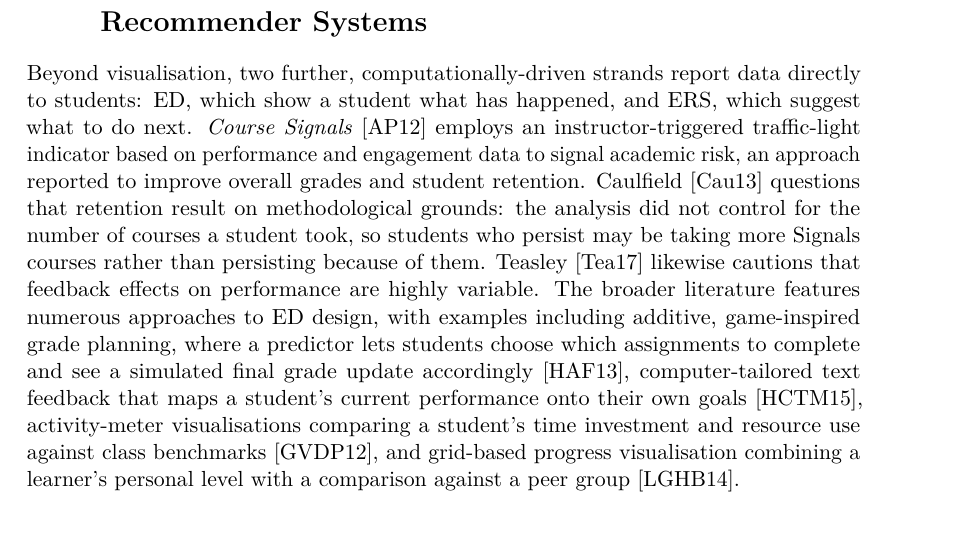
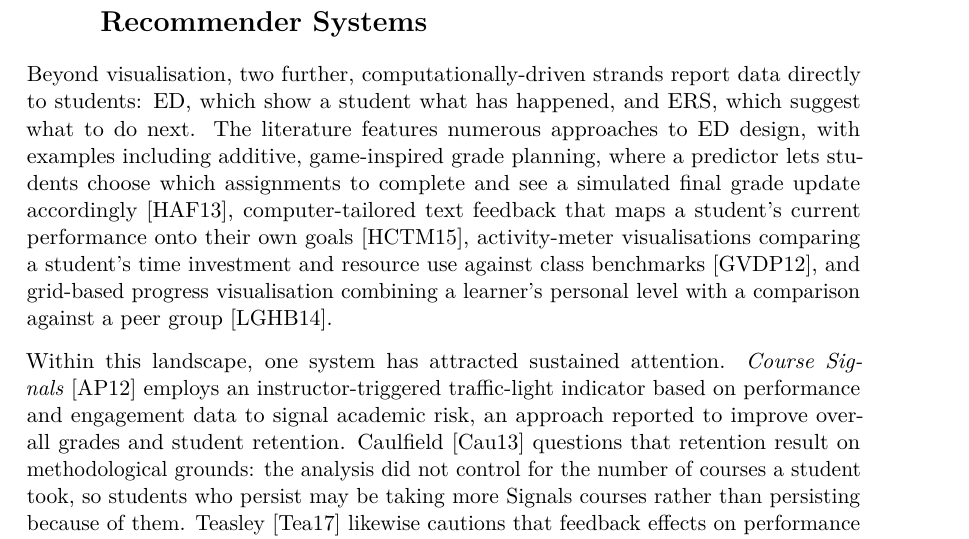
Before and after one commit to morischumacher/Diploma_Thesis, a LaTeX thesis (main.tex, which reads chapters/relatedwork.tex): part of page 37 of 194, cut so that both start at the same text. Compiled offline with pdfLaTeX.

Commit message:
ch3: run the ED half broad-to-specific, matching 3.1 and 3.2
Moritz's structural comment: sections 3.1 and 3.2 both open with the body
of work and then name systems, while the ED half opened with Course
Signals and only then listed the design approaches.

Reordered so the four design examples come first and Course Signals
follows as the named system, carrying its contested retention result and
Teasley's caution. Now parallel to the ERS half, which already runs
methods first and then "prominent individual systems".

Prose is moved verbatim. The only new words are the connective, and it
asserts nothing beyond what the chapter's own sources show: Course
Signals is discussed in Teasley's review and critiqued by Caulfield, so
"has attracted sustained attention" is evidenced in what we already cite.

Both REV comments in the moved text are resolved and deleted. The critique
stays, per the decision, and is now tied forward to Chapter 9.

Co-Authored-By: Claude Opus 5 <noreply@anthropic.com>
Claude-Session: https://claude.ai/code/session_01MLUFGCVLTdE5xbPVnNzfiY

```diff
--- a/chapters/relatedwork.tex
+++ b/chapters/relatedwork.tex
@@ -32,9 +32,9 @@ Ultimately, the complementary strengths of these paradigms, tabular scheduling a
 
 Beyond visualisation, two further, computationally-driven strands report data directly to students: ED, which show a student what has happened, and ERS, which suggest what to do next.
 %% REV (is coursesignal not a Recommender? It predicts the future)
-\emph{Course Signals}~\cite{arnold_course_2012} employs an instructor-triggered traffic-light indicator based on performance and engagement data to signal academic risk, an approach reported to improve overall grades and student retention. %% REV (is this critic needed here? If not just cut the sentence)
-Caulfield~\cite{caulfield2013} questions that retention result on methodological grounds: the analysis did not control for the number of courses a student took, so students who persist may be taking more Signals courses rather than persisting because of them. Teasley~\cite{teasley_student_2017} likewise cautions that feedback effects on performance are highly variable. %% REV (structure wise, why so we start with a specific approach (courseSignal) and then go into the broader listing. In the Sections before we did it the other way arroud)
-The broader literature features numerous approaches to ED design, with examples including additive, game-inspired grade planning, where a predictor lets students choose which assignments to complete and see a simulated final grade update accordingly~\cite{holman_gradecraft_2013}, computer-tailored text feedback that maps a student's current performance onto their own goals~\cite{huberth_computer-tailored_2015}, activity-meter visualisations comparing a student's time investment and resource use against class benchmarks~\cite{govaerts_student_2012}, and grid-based progress visualisation combining a learner's personal level with a comparison against a peer group~\cite{loboda_mastery_2014}.
+The literature features numerous approaches to ED design, with examples including additive, game-inspired grade planning, where a predictor lets students choose which assignments to complete and see a simulated final grade update accordingly~\cite{holman_gradecraft_2013}, computer-tailored text feedback that maps a student's current performance onto their own goals~\cite{huberth_computer-tailored_2015}, activity-meter visualisations comparing a student's time investment and resource use against class benchmarks~\cite{govaerts_student_2012}, and grid-based progress visualisation combining a learner's personal level with a comparison against a peer group~\cite{loboda_mastery_2014}.
+
+Within this landscape, one system has attracted sustained attention. \emph{Course Signals}~\cite{arnold_course_2012} employs an instructor-triggered traffic-light indicator based on performance and engagement data to signal academic risk, an approach reported to improve overall grades and student retention. Caulfield~\cite{caulfield2013} questions that retention result on methodological grounds: the analysis did not control for the number of courses a student took, so students who persist may be taking more Signals courses rather than persisting because of them. Teasley~\cite{teasley_student_2017} likewise cautions that feedback effects on performance are highly variable.
 
 %% REV (please check if the abstract level is correct in this sectiom, have a feeling of jumping between technological methods (content based filtering, and approaches. Is this okay?)
 While ED focus on visualising past or current progress, ERS are designed to proactively guide students' future choices. The literature on course recommendation encompasses a wide array of methodologies, including %% REV (should these method names be in the glossary?)
```
